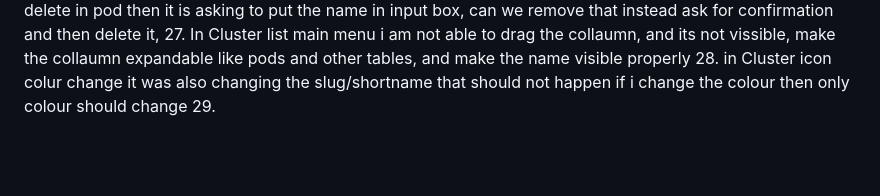
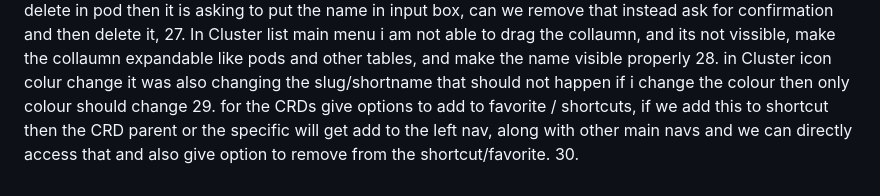
Before and after one commit to RajaSardar/kubebay, a Markdown page: BACKLOG.md, the part around the change. Drawn GitHub-style; blank space fills up the shorter version.

Commit message:
docs: backlog

```diff
--- a/BACKLOG.md
+++ b/BACKLOG.md
@@ -27,4 +27,5 @@
 26. when i am clicking delete in pod then it is asking to put the name in input box, can we remove that instead ask for confirmation and then delete it,
 27. In Cluster list main menu i am not able to drag the collaumn, and its not vissible, make the collaumn expandable like pods and other tables, and make the name visible properly
 28. in Cluster icon colur change it was also changing the slug/shortname that should not happen if i change the colour then only colour should change
-29.
+29. for the CRDs give options to add to favorite / shortcuts, if we add this to shortcut then the CRD parent or the specific will get add to the left nav, along with other main navs and we can directly access that and also give option to remove from the shortcut/favorite.
+30.
```
